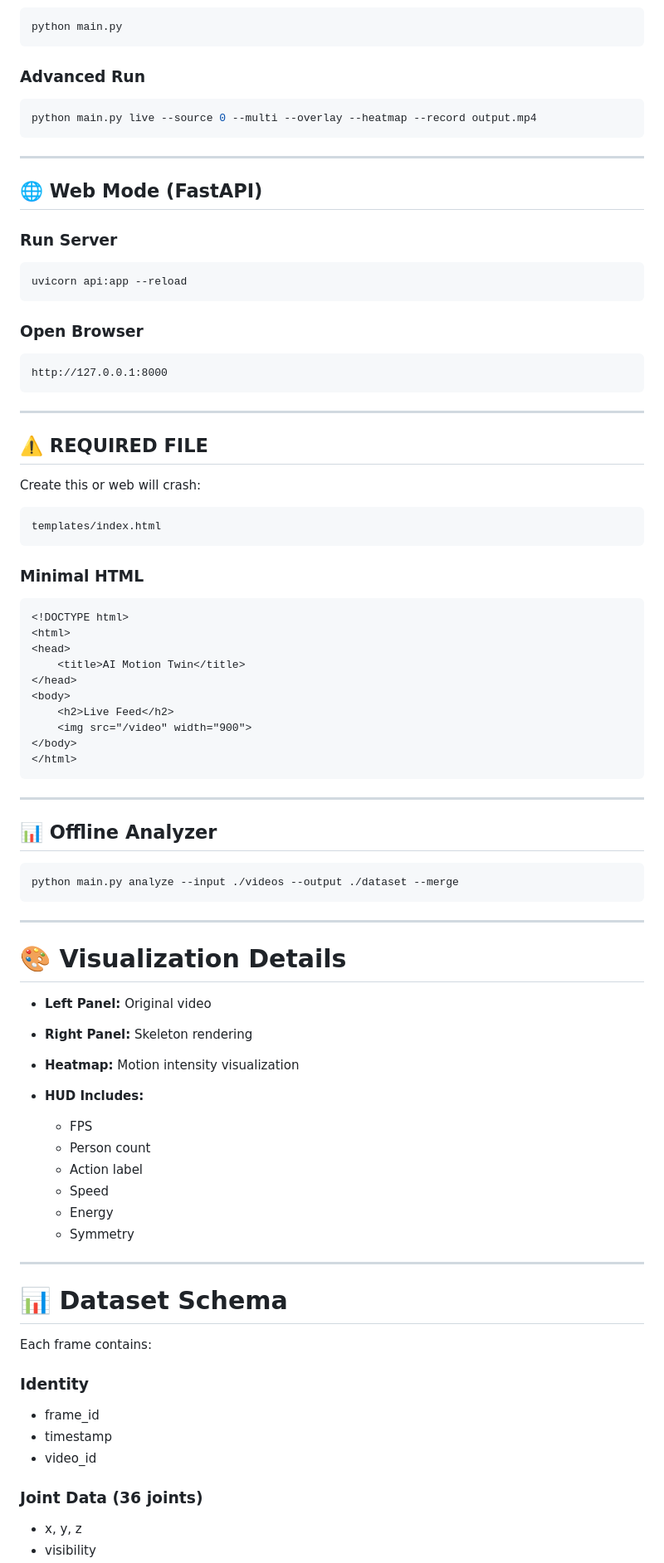
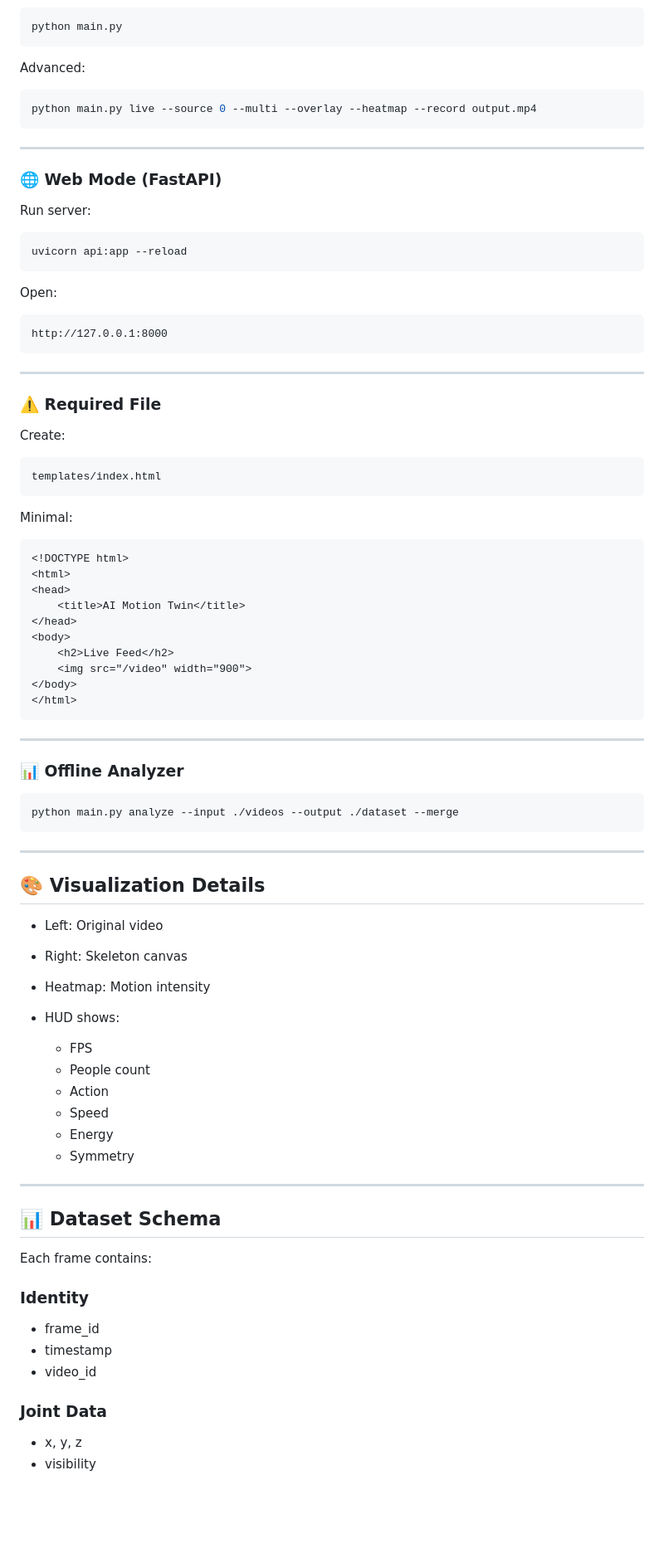
Before and after one commit to chaurasiyarishiraj84-alt/AI-Motion-Twin, a Markdown page: README.md, the part around one of its changes. Shown at 83% size. Rendered like a GitHub page; blank space fills up the shorter version.

````diff
--- a/README.md
+++ b/README.md
@@ -213,7 +199,7 @@ python-multipart>=0.0.9
 python main.py
 ```
 
-### Advanced Run
+Advanced:
 
 ```bash
 python main.py live --source 0 --multi --overlay --heatmap --record output.mp4
@@ -221,15 +207,15 @@ python main.py live --source 0 --multi --overlay --heatmap --record output.mp4
 
 ---
 
-## 🌐 Web Mode (FastAPI)
+### 🌐 Web Mode (FastAPI)
 
-### Run Server
+Run server:
 
 ```bash
 uvicorn api:app --reload
 ```
 
-### Open Browser
+Open:
 
 ```
 http://127.0.0.1:8000
@@ -237,15 +223,15 @@ http://127.0.0.1:8000
 
 ---
 
-## ⚠️ REQUIRED FILE
+### ⚠️ Required File
 
-Create this or web will crash:
+Create:
 
-```text
+```
 templates/index.html
 ```
 
-### Minimal HTML
+Minimal:
 
 ```html
 <!DOCTYPE html>
@@ -262,7 +248,7 @@ templates/index.html
 
 ---
 
-## 📊 Offline Analyzer
+### 📊 Offline Analyzer
 
 ```bash
 python main.py analyze --input ./videos --output ./dataset --merge
@@ -270,23 +256,23 @@ python main.py analyze --input ./videos --output ./dataset --merge
 
 ---
 
-# 🎨 Visualization Details
+## 🎨 Visualization Details
 
-* **Left Panel:** Original video
-* **Right Panel:** Skeleton rendering
-* **Heatmap:** Motion intensity visualization
-* **HUD Includes:**
+* Left: Original video
+* Right: Skeleton canvas
+* Heatmap: Motion intensity
+* HUD shows:
 
   * FPS
-  * Person count
-  * Action label
+  * People count
+  * Action
   * Speed
   * Energy
   * Symmetry
 
 ---
 
-# 📊 Dataset Schema
+## 📊 Dataset Schema
 
 Each frame contains:
 
@@ -296,7 +282,7 @@ Each frame contains:
 * timestamp
 * video_id
 
-### Joint Data (36 joints)
+### Joint Data
 
 * x, y, z
 * visibility
````
Also changed, not shown: other parts of README.md (+72 -102 lines).
